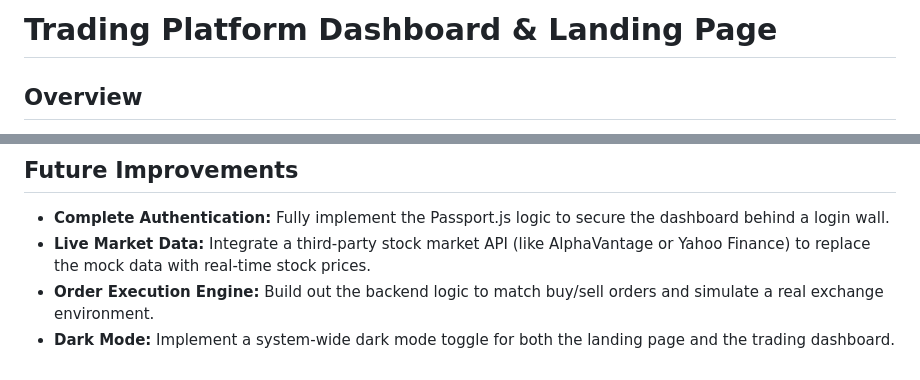
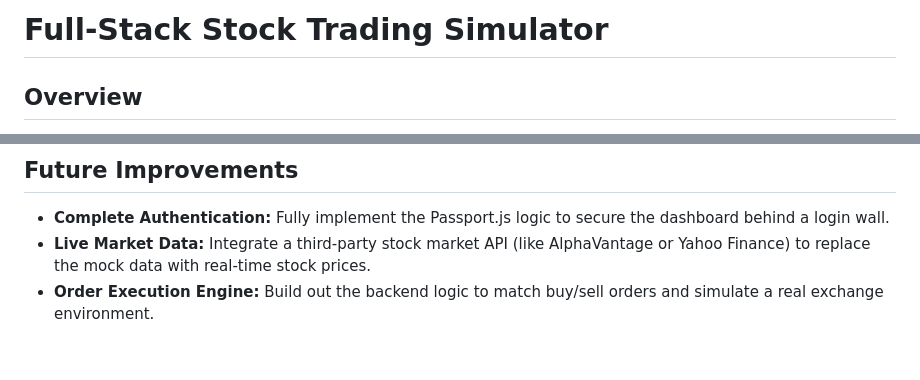
Before and after one commit to nishant-mazumder/Full-Stack-Stock-Trading-Simulator, a Markdown page: README.md, 2 parts joined by grey strips. GitHub-like rendering.

Commit message:
Update README title and refine future improvements

```diff
--- a/README.md
+++ b/README.md
@@ -1,4 +1,4 @@
-# Trading Platform Dashboard & Landing Page
+# Full-Stack Stock Trading Simulator
 
 ## Overview
 This project is a comprehensive full-stack stock trading platform that features a beautiful, dynamic landing page and a feature-rich user dashboard. It allows users to view their portfolio, track mock holdings and positions, and explore various financial products. The platform is designed with a modern, responsive UI and a robust backend API.
@@ -91,4 +91,3 @@ Here are the visual results of the completed project:
 - **Complete Authentication:** Fully implement the Passport.js logic to secure the dashboard behind a login wall.
 - **Live Market Data:** Integrate a third-party stock market API (like AlphaVantage or Yahoo Finance) to replace the mock data with real-time stock prices.
 - **Order Execution Engine:** Build out the backend logic to match buy/sell orders and simulate a real exchange environment.
-- **Dark Mode:** Implement a system-wide dark mode toggle for both the landing page and the trading dashboard.
```
